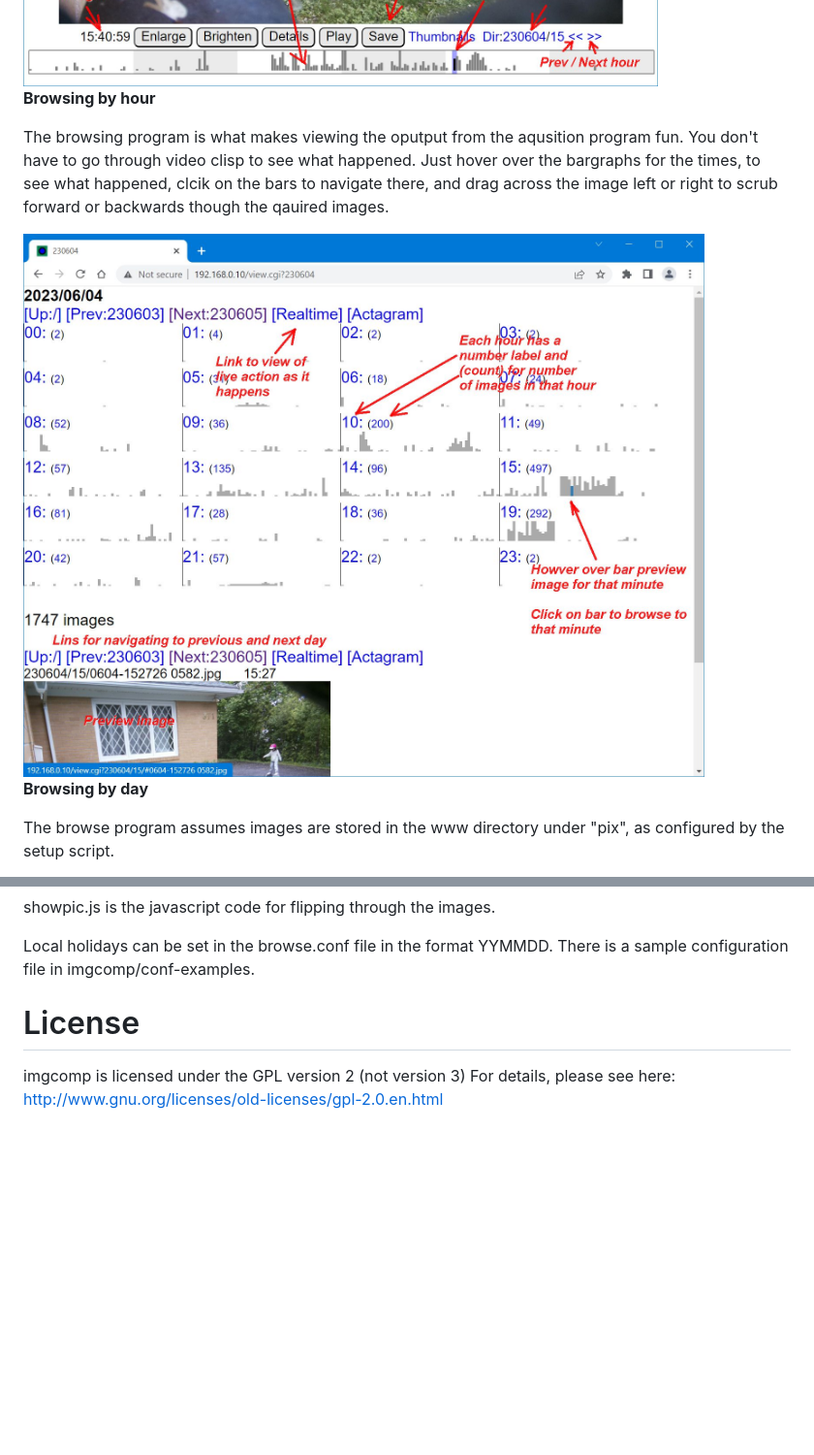
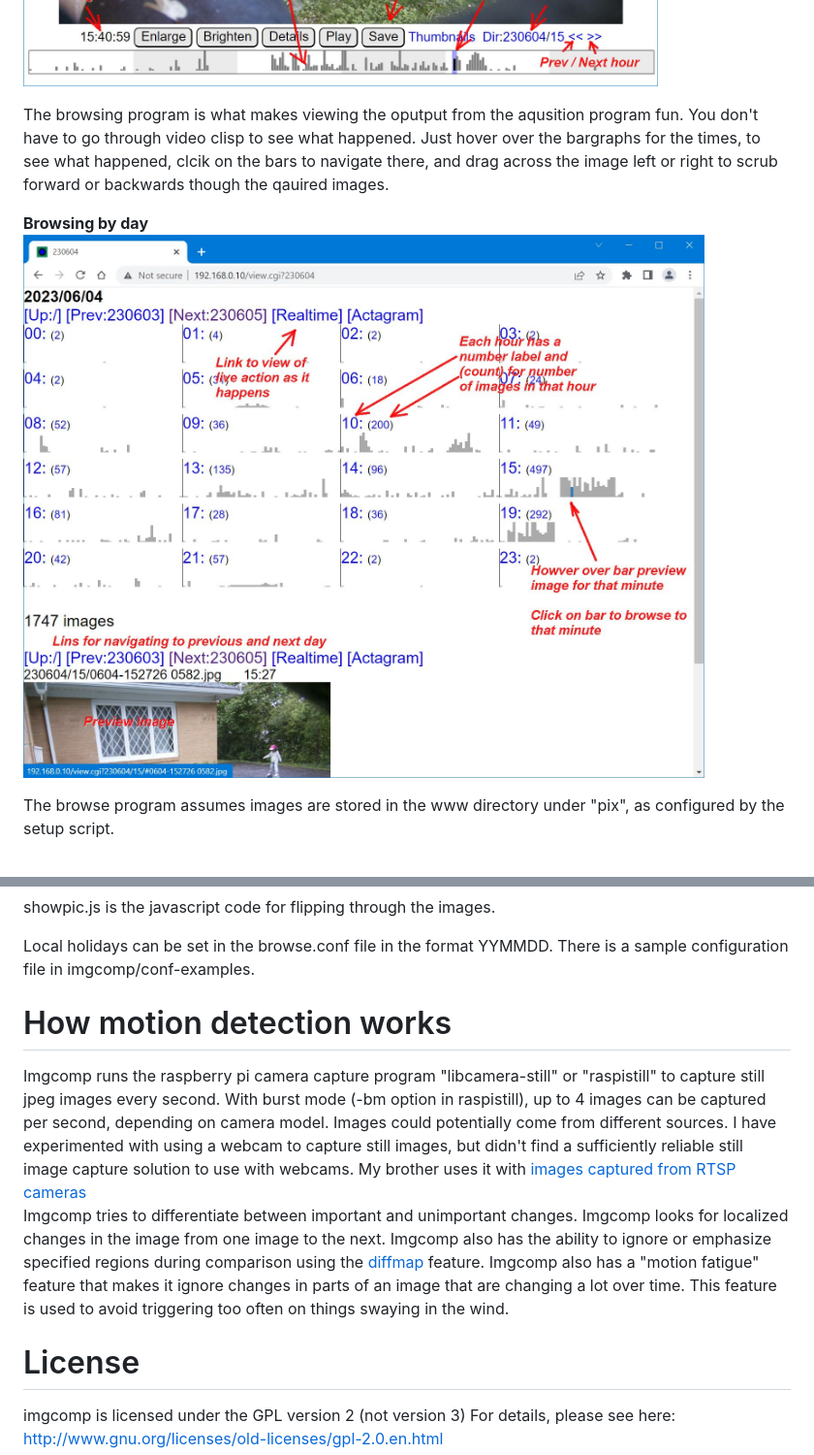
Before and after one commit to Matthias-Wandel/imgcomp, a Markdown page: docs/README.md, 2 parts joined by grey strips. Shown: that part at 97% size. GitHub-like rendering; blank space fills up the shorter version.

Commit message:
More tweaking docs, add a picture of a pi and camera module

```diff
--- a/docs/README.md
+++ b/docs/README.md
@@ -65,5 +69,4 @@ useful to me.  Also read file "imgcomp/setup/setting_up.txt"
 <img src="browse_main.jpg"><br>
-<b>Browsing by hour</b><p>
 
 The browsing program is what makes viewing the oputput from the aqusition
 program fun.  You don't have to go through video clisp to see what happened.
@@ -73,8 +76,9 @@ and drag across the image left or right to scrub forward or backwards though
 the qauired images.
 <p>
 
-<img src="browse_day.jpg"><br>
-<b>Browsing by day</b><p>
+<b>Browsing by day</b><br>
+<img src="browse_day.jpg">
+<p>
 
 
 The browse program assumes images are stored in the www directory under
@@ -110,6 +114,28 @@ showpic.js is the javascript code for flipping through the images.
 Local holidays can be set in the browse.conf file in the format YYMMDD.
 There is a sample configuration file in imgcomp/conf-examples.
 
+
+<h1>How motion detection works</h1>
+Imgcomp runs the raspberry pi camera capture program "libcamera-still" or
+"raspistill" to capture
+still jpeg images every second.  With burst mode (-bm option in raspistill),
+up to 4 images can be captured per second, depending on camera model.
+Images could potentially come from different
+sources.  I have experimented with using a webcam to capture still images, but
+didn't find a sufficiently reliable still image capture solution to use with webcams.
+My brother uses it with <a href="rtsp_cams.html">images captured from RTSP cameras</a>
+<p>
+Imgcomp tries to differentiate between important and unimportant changes.  Imgcomp
+looks for localized changes in the image from one image to the next.  Imgcomp also
+has the ability to ignore or emphasize specified regions during comparison
+using the <a href="diffmap.html">diffmap</a> feature.
+Imgcomp also has a "motion fatigue" feature that makes it ignore changes
+in parts of an image that are changing a lot over time.  This feature is used to avoid
+triggering too often on things swaying in the wind.
+
+
+
+
 <h1>License</h1>
 
 imgcomp is licensed under the GPL version 2 (not version 3)
```
Also changed, not shown: other parts of docs/README.md (+13 -9 lines), docs/pi_and_cam.jpg (added), 2 other files.
